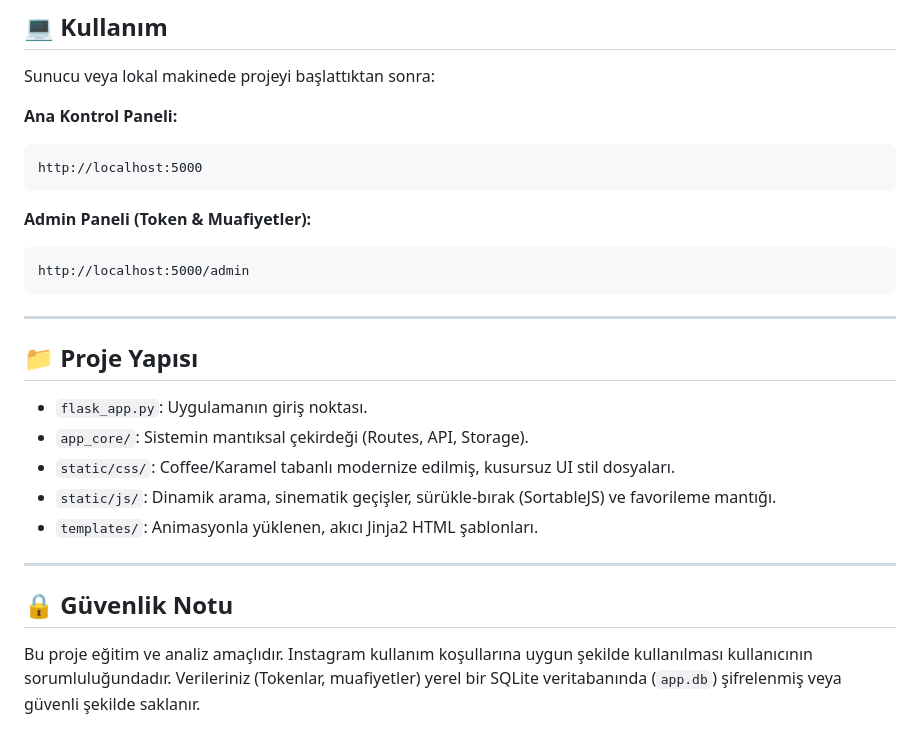
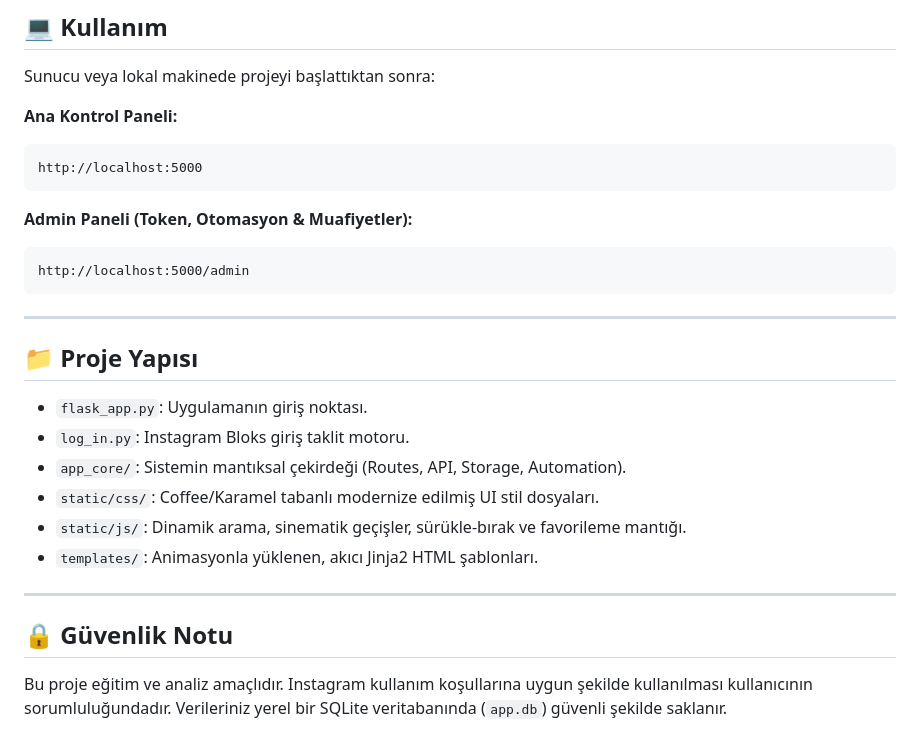
Before and after one commit to seghobs/kontrolv10-fix, a Markdown page: README.md, the part around one of its changes. Rendered like a GitHub page.

````diff
--- a/README.md
+++ b/README.md
@@ -47,7 +69,7 @@ Sunucu veya lokal makinede projeyi başlattıktan sonra:
 http://localhost:5000
 ```
 
-**Admin Paneli (Token & Muafiyetler):**
+**Admin Paneli (Token, Otomasyon & Muafiyetler):**
 ```text
 http://localhost:5000/admin
 ```
@@ -56,12 +78,13 @@ http://localhost:5000/admin
 
 ## 📁 Proje Yapısı
 -   `flask_app.py`: Uygulamanın giriş noktası.
--   `app_core/`: Sistemin mantıksal çekirdeği (Routes, API, Storage).
--   `static/css/`: Coffee/Karamel tabanlı modernize edilmiş, kusursuz UI stil dosyaları.
--   `static/js/`: Dinamik arama, sinematik geçişler, sürükle-bırak (SortableJS) ve favorileme mantığı.
+-   `log_in.py`: Instagram Bloks giriş taklit motoru.
+-   `app_core/`: Sistemin mantıksal çekirdeği (Routes, API, Storage, Automation).
+-   `static/css/`: Coffee/Karamel tabanlı modernize edilmiş UI stil dosyaları.
+-   `static/js/`: Dinamik arama, sinematik geçişler, sürükle-bırak ve favorileme mantığı.
 -   `templates/`: Animasyonla yüklenen, akıcı Jinja2 HTML şablonları.
 
 ---
 
 ## 🔒 Güvenlik Notu
-Bu proje eğitim ve analiz amaçlıdır. Instagram kullanım koşullarına uygun şekilde kullanılması kullanıcının sorumluluğundadır. Verileriniz (Tokenlar, muafiyetler) yerel bir SQLite veritabanında (`app.db`) şifrelenmiş veya güvenli şekilde saklanır.
+Bu proje eğitim ve analiz amaçlıdır. Instagram kullanım koşullarına uygun şekilde kullanılması kullanıcının sorumluluğundadır. Verileriniz yerel bir SQLite veritabanında (`app.db`) güvenli şekilde saklanır.
````
Also changed, not shown: other parts of README.md (+36 -14 lines).
